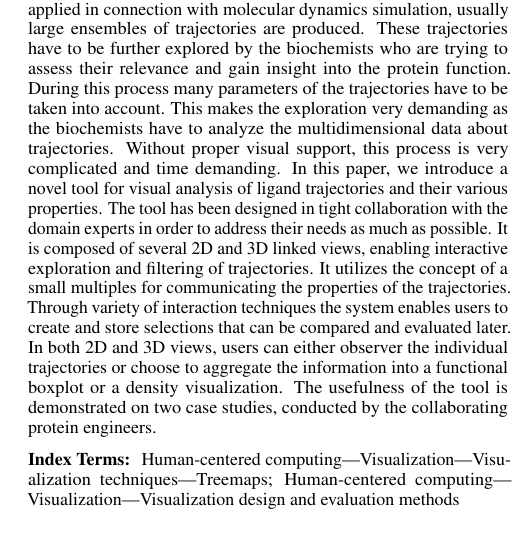
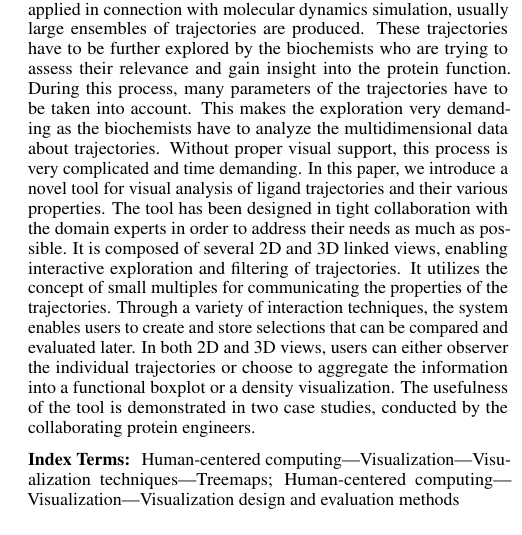
Before and after one commit to ajurcik/pvis2019, a LaTeX document (paper.tex): part of one column of page 1 of 4, cut so that both start at the same text. Compiled offline with pdfLaTeX.

Commit message:
Updates the abstract based on the suggestions given by Grammarly.

```diff
--- a/paper.tex
+++ b/paper.tex
@@ -108,18 +108,18 @@ As the ligand has to be transported to this site from the protein outer environm
 There are several in-silico methods, enabling to calculate potential trajectories in a protein model.
 When these methods are applied in connection with molecular dynamics simulation, usually large ensembles of trajectories are produced.
 These trajectories have to be further explored by the biochemists who are trying to assess their relevance and gain insight into the protein function.
-During this process many parameters of the trajectories have to be taken into account.
+During this process, many parameters of the trajectories have to be taken into account.
 This makes the exploration very demanding as the biochemists have to analyze the multidimensional data about trajectories.
 Without proper visual support, this process is very complicated and time demanding.
 In this paper, we introduce a novel tool for visual analysis of ligand trajectories and their various properties.
 The tool has been designed in tight collaboration with the domain experts in order to address their needs as much as possible.
 It is composed of several 2D and 3D linked views, enabling interactive exploration and filtering of trajectories.
 %The tool consists of a set of 2D views and the 3D view.
-It utilizes the concept of a small multiples for communicating the properties of the trajectories.
-Through variety of interaction techniques the system enables users to create and store selections that can be compared and evaluated later.
+It utilizes the concept of small multiples for communicating the properties of the trajectories.
+Through a variety of interaction techniques, the system enables users to create and store selections that can be compared and evaluated later.
 In both 2D and 3D views, users can either observer the individual trajectories or choose to aggregate the information into a functional boxplot or a density visualization.
 %It utilizes the concept of a scatterplot matrix for communicating different properties of the trajectories.
-The usefulness of the tool is demonstrated on two case studies, conducted by the collaborating protein engineers.
+The usefulness of the tool is demonstrated in two case studies, conducted by the collaborating protein engineers.
 } % end of abstract
 
 %% ACM Computing Classification System (CCS).
```
